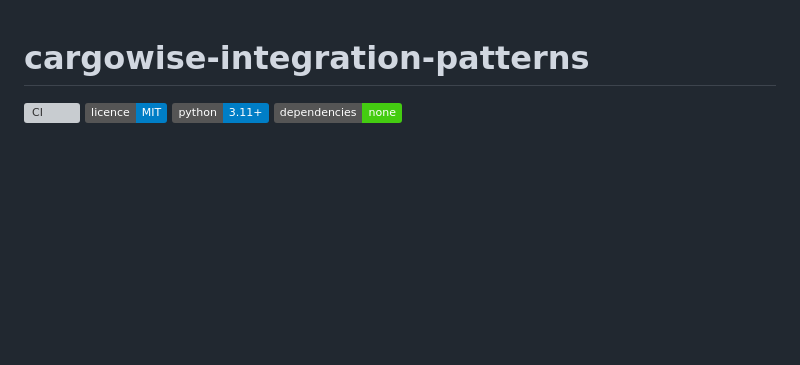
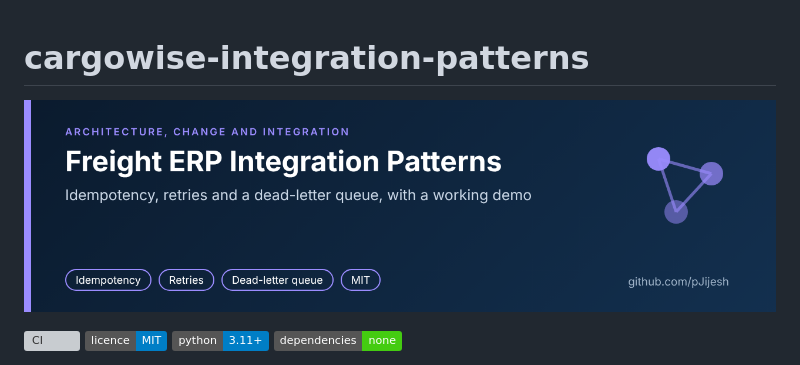
Before and after one commit to pJijesh/cargowise-integration-patterns, a Markdown page: README.md, the part around the change. GitHub-like rendering; pictures changed too: docs/images/banner.png (added); badges without logos; blank space fills up the shorter version; grey boxes are pictures that could not be loaded.

Commit message:
Add README banner, citation metadata, changelog and Dependabot configuration

```diff
--- a/README.md
+++ b/README.md
@@ -1,4 +1,6 @@
 # cargowise-integration-patterns
+
+![cargowise-integration-patterns: project banner](docs/images/banner.png)
 
 [![CI](https://github.com/pJijesh/cargowise-integration-patterns/actions/workflows/ci.yml/badge.svg)](https://github.com/pJijesh/cargowise-integration-patterns/actions/workflows/ci.yml) [![Licence: MIT](https://img.shields.io/badge/licence-MIT-blue.svg)](LICENSE) ![Python 3.11+](https://img.shields.io/badge/python-3.11%2B-blue.svg) ![Dependencies: none](https://img.shields.io/badge/dependencies-none-brightgreen.svg)
 
```
Also changed, not shown: CHANGELOG.md (added, +20 -0 lines), 2 other files.
